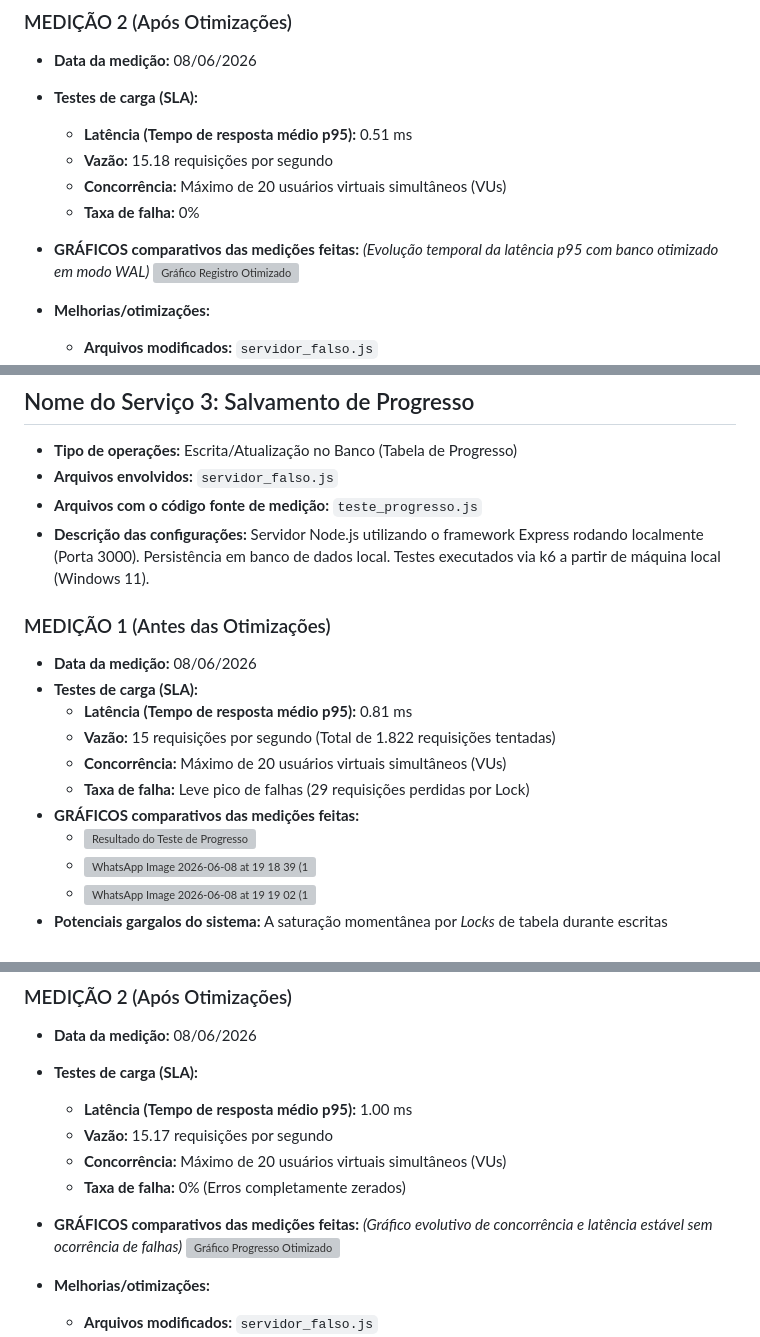
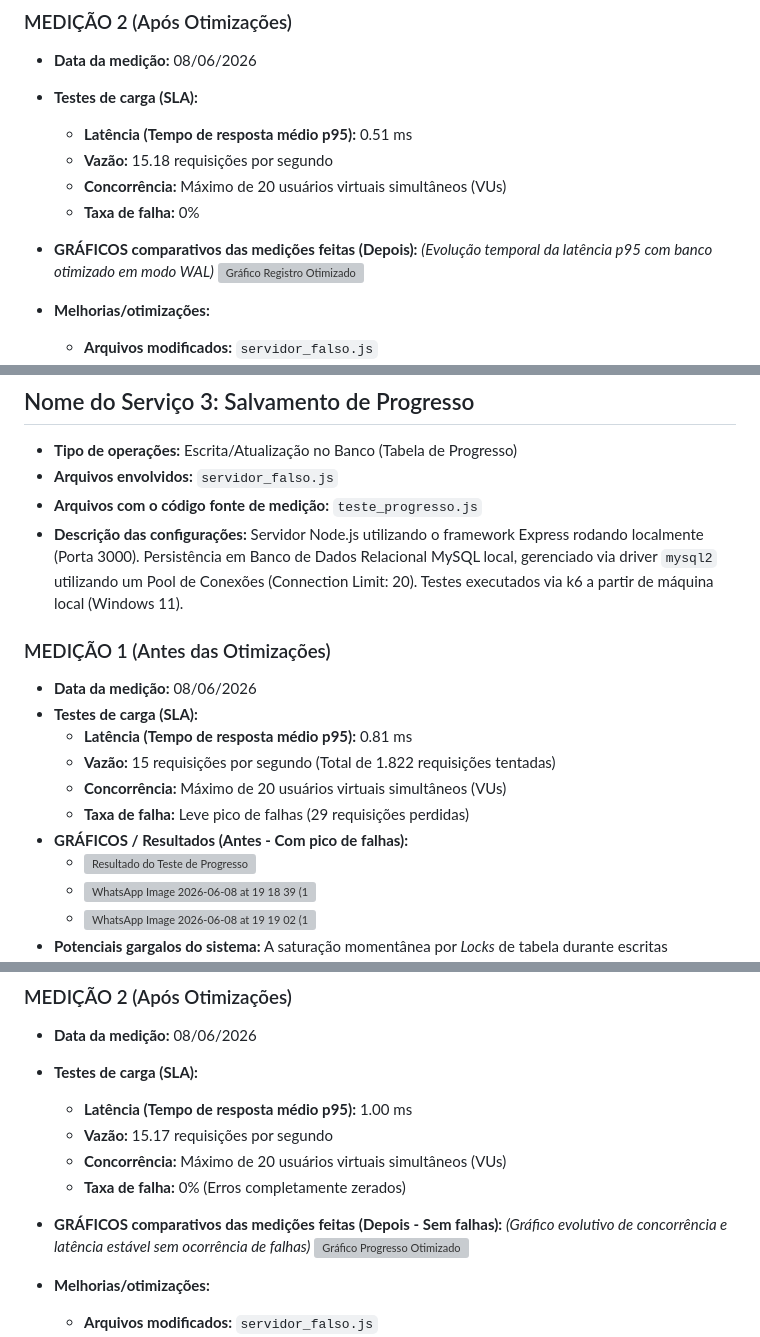
Before and after one commit to dudaguedesc/Alchemical, a Markdown page: README.md, 3 parts joined by grey strips. GitHub-like rendering; grey boxes are pictures that could not be loaded.

```diff
--- a/README.md
+++ b/README.md
@@ -70,7 +69,7 @@
   * **Vazão:** 15.18 requisições por segundo
   * **Concorrência:** Máximo de 20 usuários virtuais simultâneos (VUs)
   * **Taxa de falha:** 0%
-* **GRÁFICOS comparativos das medições feitas:**
+* **GRÁFICOS comparativos das medições feitas (Depois):**
   *(Evolução temporal da latência p95 com banco otimizado em modo WAL)*
   ![Gráfico Registro Otimizado](chart_2.png)
 
@@ -85,7 +84,7 @@
 * **Tipo de operações:** Escrita/Atualização no Banco (Tabela de Progresso)
 * **Arquivos envolvidos:** `servidor_falso.js`
 * **Arquivos com o código fonte de medição:** `teste_progresso.js`
-* **Descrição das configurações:** Servidor Node.js utilizando o framework Express rodando localmente (Porta 3000). Persistência em banco de dados local. Testes executados via k6 a partir de máquina local (Windows 11).
+* **Descrição das configurações:** Servidor Node.js utilizando o framework Express rodando localmente (Porta 3000). Persistência em Banco de Dados Relacional MySQL local, gerenciado via driver `mysql2` utilizando um Pool de Conexões (Connection Limit: 20). Testes executados via k6 a partir de máquina local (Windows 11).
 
 ### MEDIÇÃO 1 (Antes das Otimizações)
 * **Data da medição:** 08/06/2026
@@ -93,8 +92,8 @@
   * **Latência (Tempo de resposta médio p95):** 0.81 ms
   * **Vazão:** 15 requisições por segundo (Total de 1.822 requisições tentadas)
   * **Concorrência:** Máximo de 20 usuários virtuais simultâneos (VUs)
-  * **Taxa de falha:** Leve pico de falhas (29 requisições perdidas por Lock)
-* **GRÁFICOS comparativos das medições feitas:**
+  * **Taxa de falha:** Leve pico de falhas (29 requisições perdidas)
+* **GRÁFICOS / Resultados (Antes - Com pico de falhas):**
   * ![Resultado do Teste de Progresso](testes_de_carga/teste2.png)
   * <img width="1315" height="807" alt="WhatsApp Image 2026-06-08 at 19 18 39 (1)" src="https://github.com/user-attachments/assets/d205914b-38c9-4696-a70d-b46c670e9b9c" />
   * <img width="1258" height="205" alt="WhatsApp Image 2026-06-08 at 19 19 02 (1)" src="https://github.com/user-attachments/assets/74b2878f-be7e-49ef-bb85-ada6ee8790bd" />
@@ -107,7 +106,7 @@
   * **Vazão:** 15.17 requisições por segundo
   * **Concorrência:** Máximo de 20 usuários virtuais simultâneos (VUs)
   * **Taxa de falha:** 0% (Erros completamente zerados)
-* **GRÁFICOS comparativos das medições feitas:**
+* **GRÁFICOS comparativos das medições feitas (Depois - Sem falhas):**
   *(Gráfico evolutivo de concorrência e latência estável sem ocorrência de falhas)*
   ![Gráfico Progresso Otimizado](chart.png)
 
```
Also changed, not shown: other parts of README.md (+19 -20 lines), src/chart_login.png (added).
